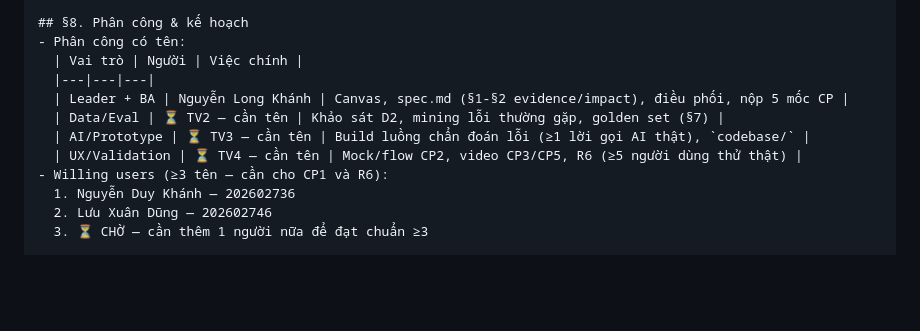
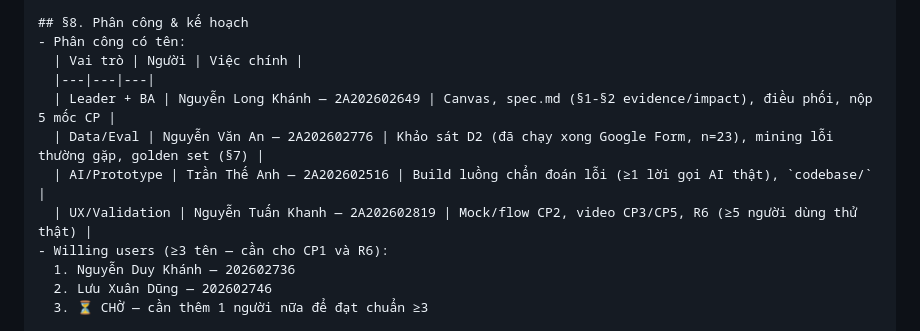
Before and after one commit to longka7/K4-3A-E403-4Idiots, a Markdown page: spec.md, the part around the change. GitHub-like rendering; blank space fills up the shorter version.

Commit message:
Fill in real team member names in spec.md S8

```diff
--- a/spec.md
+++ b/spec.md
@@ -76,10 +76,10 @@ Loại: [x] Tính năng mới
 - Phân công có tên:
   | Vai trò | Người | Việc chính |
   |---|---|---|
-  | Leader + BA | Nguyễn Long Khánh | Canvas, spec.md (§1-§2 evidence/impact), điều phối, nộp 5 mốc CP |
-  | Data/Eval | ⏳ TV2 — cần tên | Khảo sát D2, mining lỗi thường gặp, golden set (§7) |
-  | AI/Prototype | ⏳ TV3 — cần tên | Build luồng chẩn đoán lỗi (≥1 lời gọi AI thật), `codebase/` |
-  | UX/Validation | ⏳ TV4 — cần tên | Mock/flow CP2, video CP3/CP5, R6 (≥5 người dùng thử thật) |
+  | Leader + BA | Nguyễn Long Khánh — 2A202602649 | Canvas, spec.md (§1-§2 evidence/impact), điều phối, nộp 5 mốc CP |
+  | Data/Eval | Nguyễn Văn An — 2A202602776 | Khảo sát D2 (đã chạy xong Google Form, n=23), mining lỗi thường gặp, golden set (§7) |
+  | AI/Prototype | Trần Thế Anh — 2A202602516 | Build luồng chẩn đoán lỗi (≥1 lời gọi AI thật), `codebase/` |
+  | UX/Validation | Nguyễn Tuấn Khanh — 2A202602819 | Mock/flow CP2, video CP3/CP5, R6 (≥5 người dùng thử thật) |
 - Willing users (≥3 tên — cần cho CP1 và R6):
   1. Nguyễn Duy Khánh — 202602736
   2. Lưu Xuân Dũng — 202602746
```
